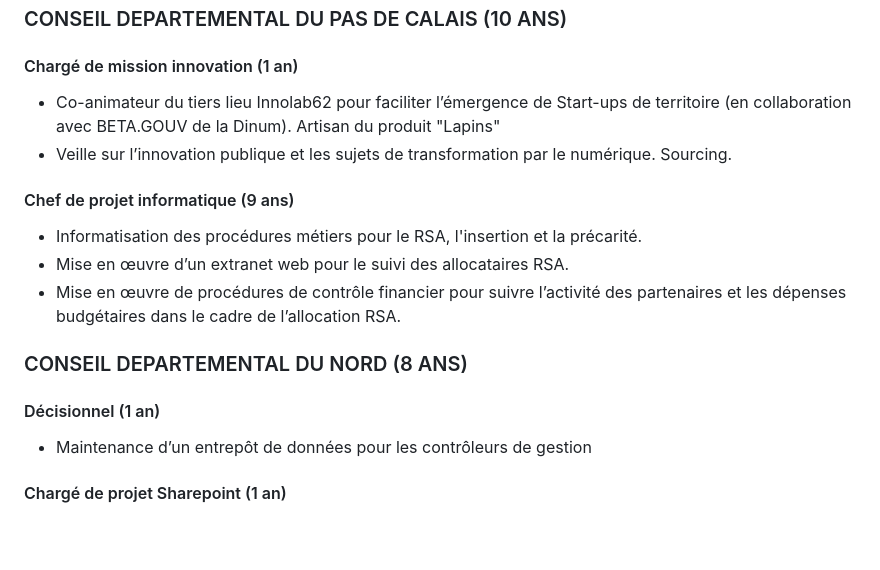
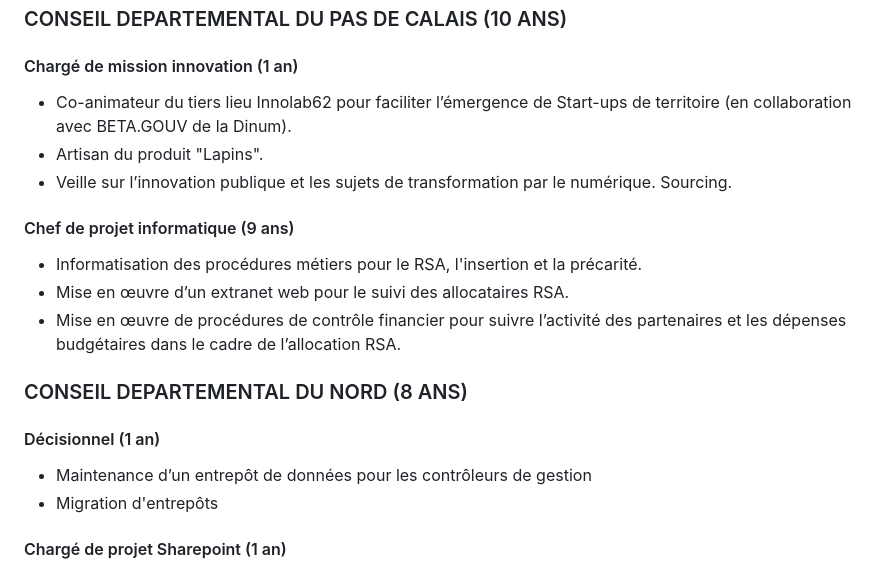
Before and after one commit to LJ59/Jakubowski-Laurent, a Markdown page: index.md, the part around one of its changes. GitHub-like rendering; blank space fills up the shorter version.

```diff
--- a/index.md
+++ b/index.md
@@ -53,7 +53,8 @@ Pragmatique, curieux et créatif
 ### CONSEIL DEPARTEMENTAL DU PAS DE CALAIS (10 ANS)
 
 #### Chargé de mission innovation (1 an)
-- Co-animateur du tiers lieu Innolab62 pour faciliter l’émergence de Start-ups de territoire (en collaboration avec BETA.GOUV de la Dinum). Artisan du produit "Lapins"
+- Co-animateur du tiers lieu Innolab62 pour faciliter l’émergence de Start-ups de territoire (en collaboration avec BETA.GOUV de la Dinum).
+- Artisan du produit "Lapins".
 - Veille sur l’innovation publique et les sujets de transformation par le numérique. Sourcing.
 
 #### Chef de projet informatique (9 ans)
@@ -65,6 +66,7 @@ Pragmatique, curieux et créatif
 
 #### Décisionnel (1 an)
 - Maintenance d’un entrepôt de données pour les contrôleurs de gestion
+- Migration d'entrepôts
 
 #### Chargé de projet Sharepoint (1 an)
 - Mise en œuvre d’un modèle de site standard pour gérer des projets
```
Also changed, not shown: other parts of index.md (+4 -4 lines).
